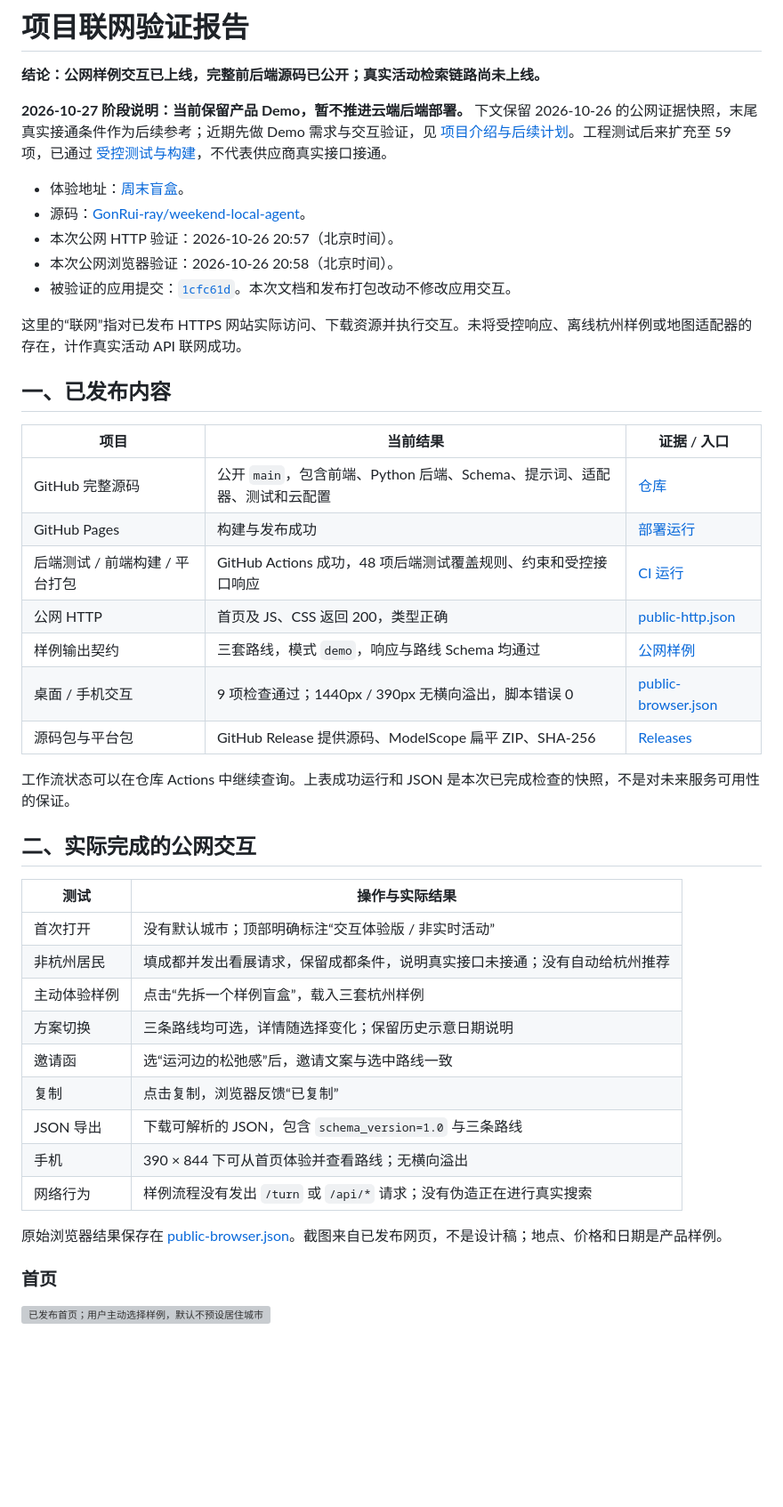
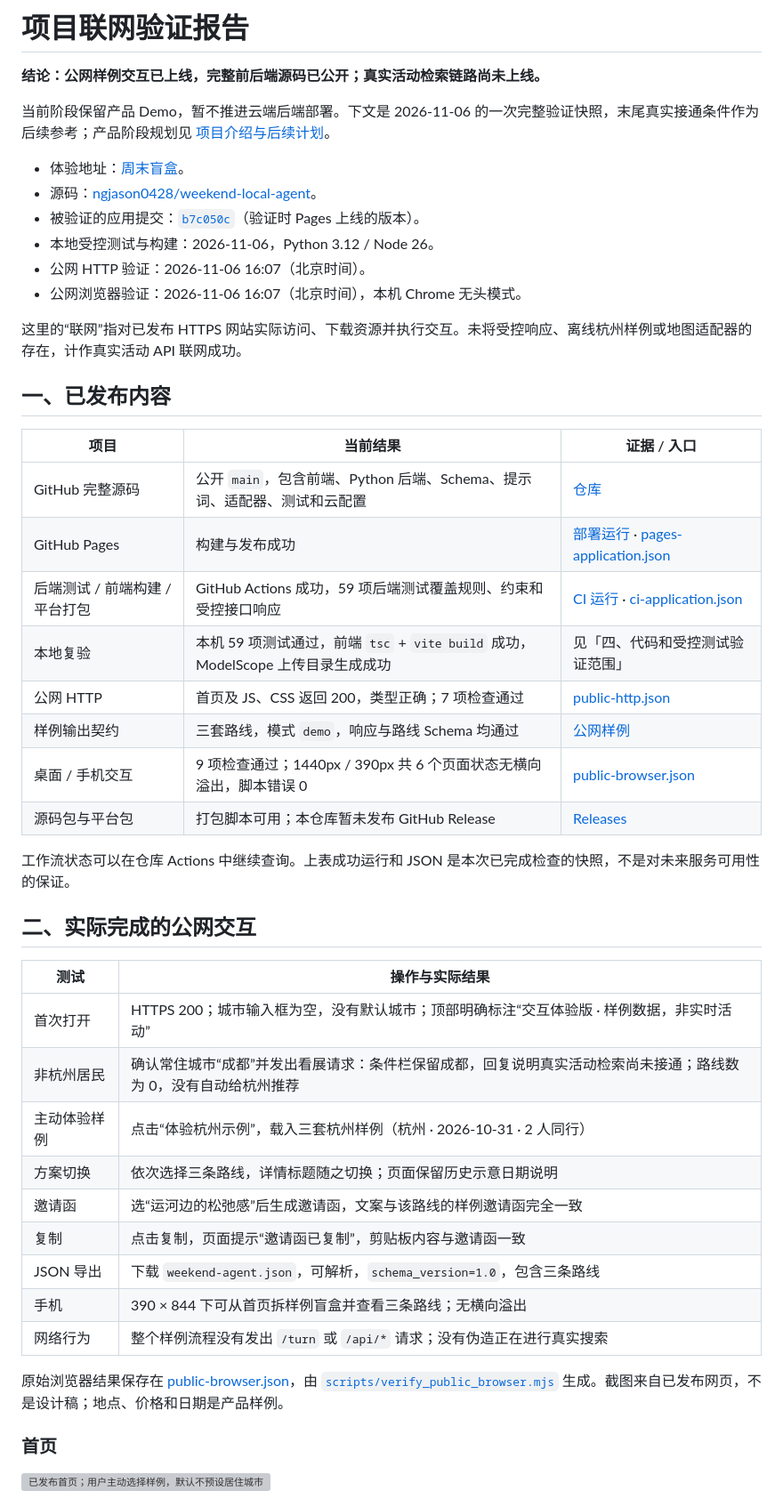
Before and after one commit to ngjason0428/weekend-local-agent, a Markdown page: docs/online-verification.md, the part around one of its changes. Shown at 89% size. Drawn GitHub-style; blank space fills up the shorter version; grey boxes are pictures that could not be loaded.

```diff
--- a/docs/online-verification.md
+++ b/docs/online-verification.md
@@ -2,13 +2,14 @@
 
 **结论：公网样例交互已上线，完整前后端源码已公开；真实活动检索链路尚未上线。**
 
-**2026-10-27 阶段说明：当前保留产品 Demo，暂不推进云端后端部署。** 下文保留 2026-10-26 的公网证据快照，末尾真实接通条件作为后续参考；近期先做 Demo 需求与交互验证，见 [项目介绍与后续计划](product-overview.md)。工程测试后来扩充至 59 项，已通过 [受控测试与构建](https://github.com/GonRui-ray/weekend-local-agent/actions/runs/40440507123)，不代表供应商真实接口接通。
+当前阶段保留产品 Demo，暂不推进云端后端部署。下文是 2026-11-06 的一次完整验证快照，末尾真实接通条件作为后续参考；产品阶段规划见 [项目介绍与后续计划](product-overview.md)。
 
-- 体验地址：[周末盲盒](https://gonrui-ray.github.io/weekend-local-agent/)。
-- 源码：[GonRui-ray/weekend-local-agent](https://github.com/GonRui-ray/weekend-local-agent)。
-- 本次公网 HTTP 验证：2026-10-26 20:57（北京时间）。
-- 本次公网浏览器验证：2026-10-26 20:58（北京时间）。
-- 被验证的应用提交：[`1cfc61d`](https://github.com/GonRui-ray/weekend-local-agent/commit/1cfc61d4d3ac88cf94d478a4d3894f8de8f2320c)。本次文档和发布打包改动不修改应用交互。
+- 体验地址：[周末盲盒](https://ngjason0428.github.io/weekend-local-agent/)。
+- 源码：[ngjason0428/weekend-local-agent](https://github.com/ngjason0428/weekend-local-agent)。
+- 被验证的应用提交：[`b7c050c`](https://github.com/ngjason0428/weekend-local-agent/commit/b7c050c87b526da20343005956531710797a727d)（验证时 Pages 上线的版本）。
+- 本地受控测试与构建：2026-11-06，Python 3.12 / Node 26。
+- 公网 HTTP 验证：2026-11-06 16:07（北京时间）。
+- 公网浏览器验证：2026-11-06 16:07（北京时间），本机 Chrome 无头模式。
 
 这里的“联网”指对已发布 HTTPS 网站实际访问、下载资源并执行交互。未将受控响应、离线杭州样例或地图适配器的存在，计作真实活动 API 联网成功。
 
@@ -16,13 +17,14 @@
 
 | 项目 | 当前结果 | 证据 / 入口 |
 | --- | --- | --- |
-| GitHub 完整源码 | 公开 `main`，包含前端、Python 后端、Schema、提示词、适配器、测试和云配置 | [仓库](https://github.com/GonRui-ray/weekend-local-agent) |
-| GitHub Pages | 构建与发布成功 | [部署运行](https://github.com/GonRui-ray/weekend-local-agent/actions/runs/40323479391) |
-| 后端测试 / 前端构建 / 平台打包 | GitHub Actions 成功，48 项后端测试覆盖规则、约束和受控接口响应 | [CI 运行](https://github.com/GonRui-ray/weekend-local-agent/actions/runs/40323482273) |
-| 公网 HTTP | 首页及 JS、CSS 返回 200，类型正确 | [public-http.json](evidence/public-http.json) |
-| 样例输出契约 | 三套路线，模式 `demo`，响应与路线 Schema 均通过 | [公网样例](https://gonrui-ray.github.io/weekend-local-agent/sample-response.json) |
-| 桌面 / 手机交互 | 9 项检查通过；1440px / 390px 无横向溢出，脚本错误 0 | [public-browser.json](evidence/public-browser.json) |
-| 源码包与平台包 | GitHub Release 提供源码、ModelScope 扁平 ZIP、SHA-256 | [Releases](https://github.com/GonRui-ray/weekend-local-agent/releases) |
+| GitHub 完整源码 | 公开 `main`，包含前端、Python 后端、Schema、提示词、适配器、测试和云配置 | [仓库](https://github.com/ngjason0428/weekend-local-agent) |
+| GitHub Pages | 构建与发布成功 | [部署运行](https://github.com/ngjason0428/weekend-local-agent/actions/runs/42184525066) · [pages-application.json](evidence/pages-application.json) |
+| 后端测试 / 前端构建 / 平台打包 | GitHub Actions 成功，59 项后端测试覆盖规则、约束和受控接口响应 | [CI 运行](https://github.com/ngjason0428/weekend-local-agent/actions/runs/42184525046) · [ci-application.json](evidence/ci-application.json) |
+| 本地复验 | 本机 59 项测试通过，前端 `tsc` + `vite build` 成功，ModelScope 上传目录生成成功 | 见「四、代码和受控测试验证范围」 |
+| 公网 HTTP | 首页及 JS、CSS 返回 200，类型正确；7 项检查通过 | [public-http.json](evidence/public-http.json) |
+| 样例输出契约 | 三套路线，模式 `demo`，响应与路线 Schema 均通过 | [公网样例](https://ngjason0428.github.io/weekend-local-agent/sample-response.json) |
+| 桌面 / 手机交互 | 9 项检查通过；1440px / 390px 共 6 个页面状态无横向溢出，脚本错误 0 | [public-browser.json](evidence/public-browser.json) |
+| 源码包与平台包 | 打包脚本可用；本仓库暂未发布 GitHub Release | [Releases](https://github.com/ngjason0428/weekend-local-agent/releases) |
 
 工作流状态可以在仓库 Actions 中继续查询。上表成功运行和 JSON 是本次已完成检查的快照，不是对未来服务可用性的保证。
 
@@ -30,17 +32,17 @@
 
 | 测试 | 操作与实际结果 |
 | --- | --- |
-| 首次打开 | 没有默认城市；顶部明确标注“交互体验版 / 非实时活动” |
-| 非杭州居民 | 填成都并发出看展请求，保留成都条件，说明真实接口未接通；没有自动给杭州推荐 |
-| 主动体验样例 | 点击“先拆一个样例盲盒”，载入三套杭州样例 |
-| 方案切换 | 三条路线均可选，详情随选择变化；保留历史示意日期说明 |
-| 邀请函 | 选“运河边的松弛感”后，邀请文案与选中路线一致 |
-| 复制 | 点击复制，浏览器反馈“已复制” |
-| JSON 导出 | 下载可解析的 JSON，包含 `schema_version=1.0` 与三条路线 |
-| 手机 | 390 × 844 下可从首页体验并查看路线；无横向溢出 |
-| 网络行为 | 样例流程没有发出 `/turn` 或 `/api/*` 请求；没有伪造正在进行真实搜索 |
+| 首次打开 | HTTPS 200；城市输入框为空，没有默认城市；顶部明确标注“交互体验版 · 样例数据，非实时活动” |
+| 非杭州居民 | 确认常住城市“成都”并发出看展请求：条件栏保留成都，回复说明真实活动检索尚未接通；路线数为 0，没有自动给杭州推荐 |
+| 主动体验样例 | 点击“体验杭州示例”，载入三套杭州样例（杭州 · 2026-10-31 · 2 人同行） |
+| 方案切换 | 依次选择三条路线，详情标题随之切换；页面保留历史示意日期说明 |
+| 邀请函 | 选“运河边的松弛感”后生成邀请函，文案与该路线的样例邀请函完全一致 |
+| 复制 | 点击复制，页面提示“邀请函已复制”，剪贴板内容与邀请函一致 |
+| JSON 导出 | 下载 `weekend-agent.json`，可解析，`schema_version=1.0`，包含三条路线 |
+| 手机 | 390 × 844 下可从首页拆样例盲盒并查看三条路线；无横向溢出 |
+| 网络行为 | 整个样例流程没有发出 `/turn` 或 `/api/*` 请求；没有伪造正在进行真实搜索 |
 
-原始浏览器结果保存在 [public-browser.json](evidence/public-browser.json)。截图来自已发布网页，不是设计稿；地点、价格和日期是产品样例。
+原始浏览器结果保存在 [public-browser.json](evidence/public-browser.json)，由 [`scripts/verify_public_browser.mjs`](../scripts/verify_public_browser.mjs) 生成。截图来自已发布网页，不是设计稿；地点、价格和日期是产品样例。
 
 ### 首页
 
```
Also changed, not shown: other parts of docs/online-verification.md (+22 -5 lines), docs/screenshots/public-invitation.png, docs/screenshots/public-mobile.png, docs/screenshots/public-routes.png, 6 other files.
